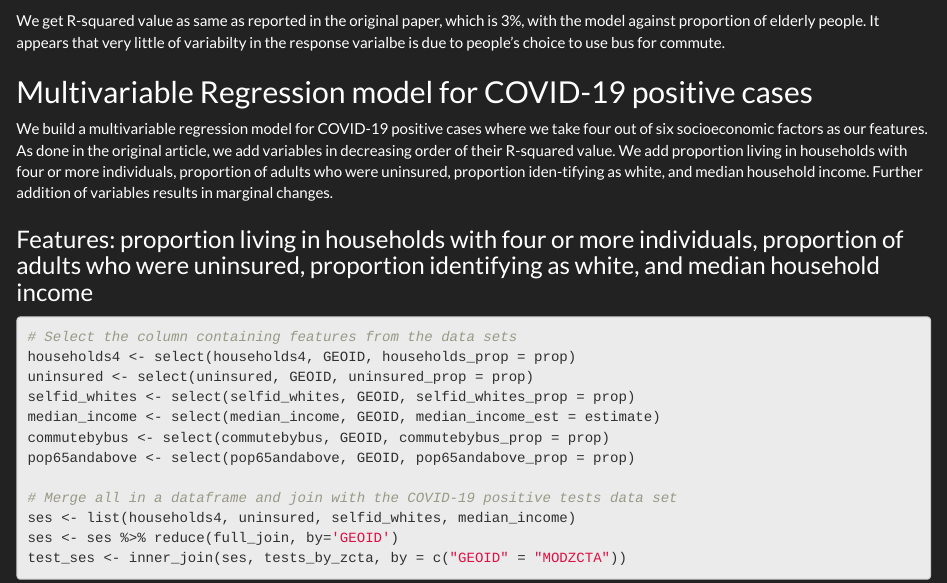
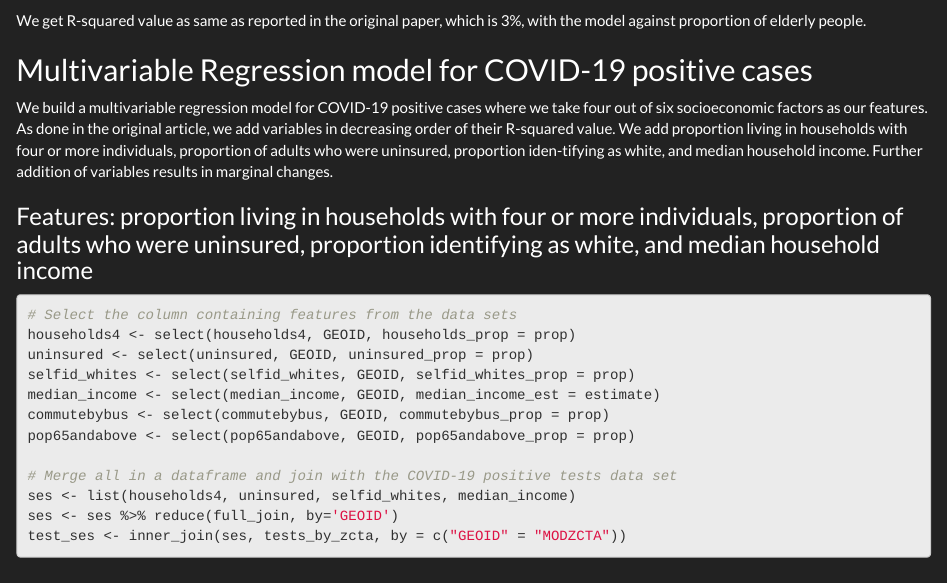
Before and after one commit to limorko/covid-nyc-2022-group-5, an R Markdown document (Research-Replication.Rmd): the page in a window 1100 px wide, from 6360 px down. Rendered offline with R 4.5, knitr and Pandoc, with nearby package versions; some code elsewhere in the file could not run offline.

Commit message:
final research rmd file

````diff
--- a/Research-Replication.Rmd
+++ b/Research-Replication.Rmd
@@ -199,7 +199,7 @@ model_6 <- lm(positive_prop ~ prop, data=test_pop65andabove)
 glance(model_6)
 ```
 
-We get R-squared value as same as reported in the original paper, which is 3%, with the model against proportion of elderly people. It appears that very little of variabilty in the response varialbe is due to people's choice to use bus for commute.
+We get R-squared value as same as reported in the original paper, which is 3%, with the model against proportion of elderly people.
 
 ## Multivariable Regression model for COVID-19 positive cases
 
````
